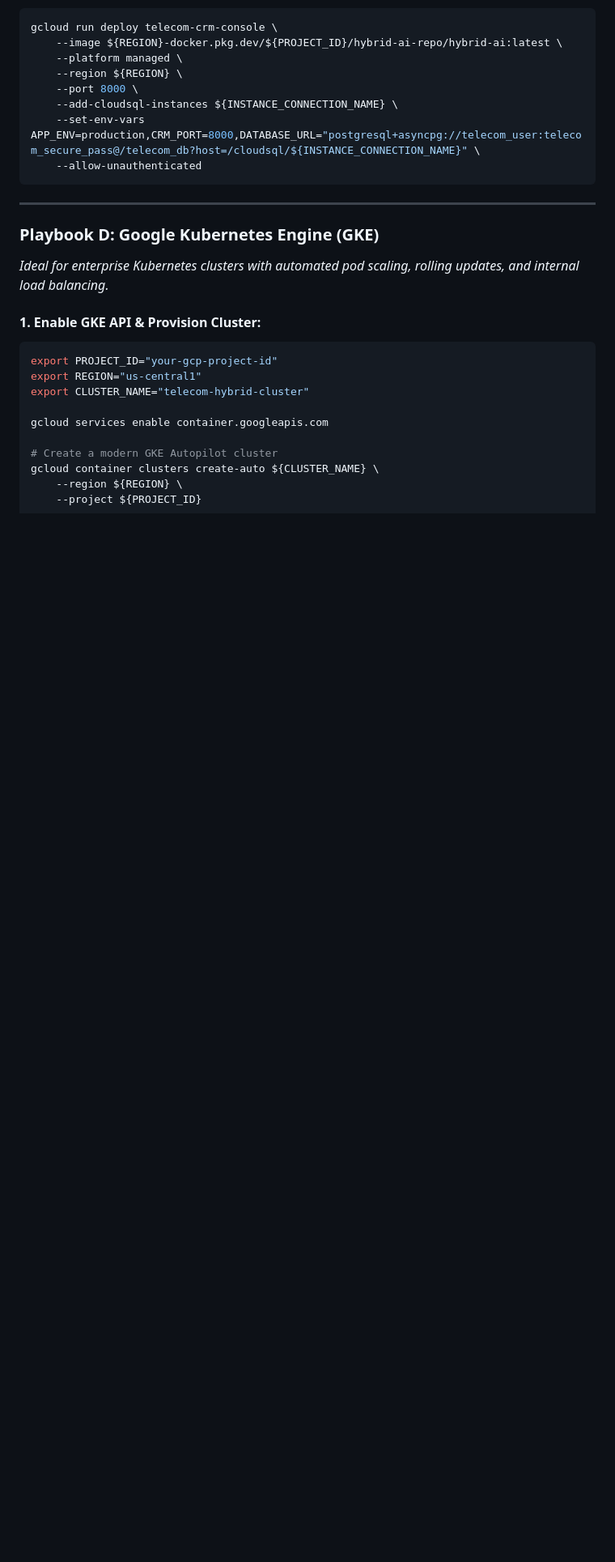
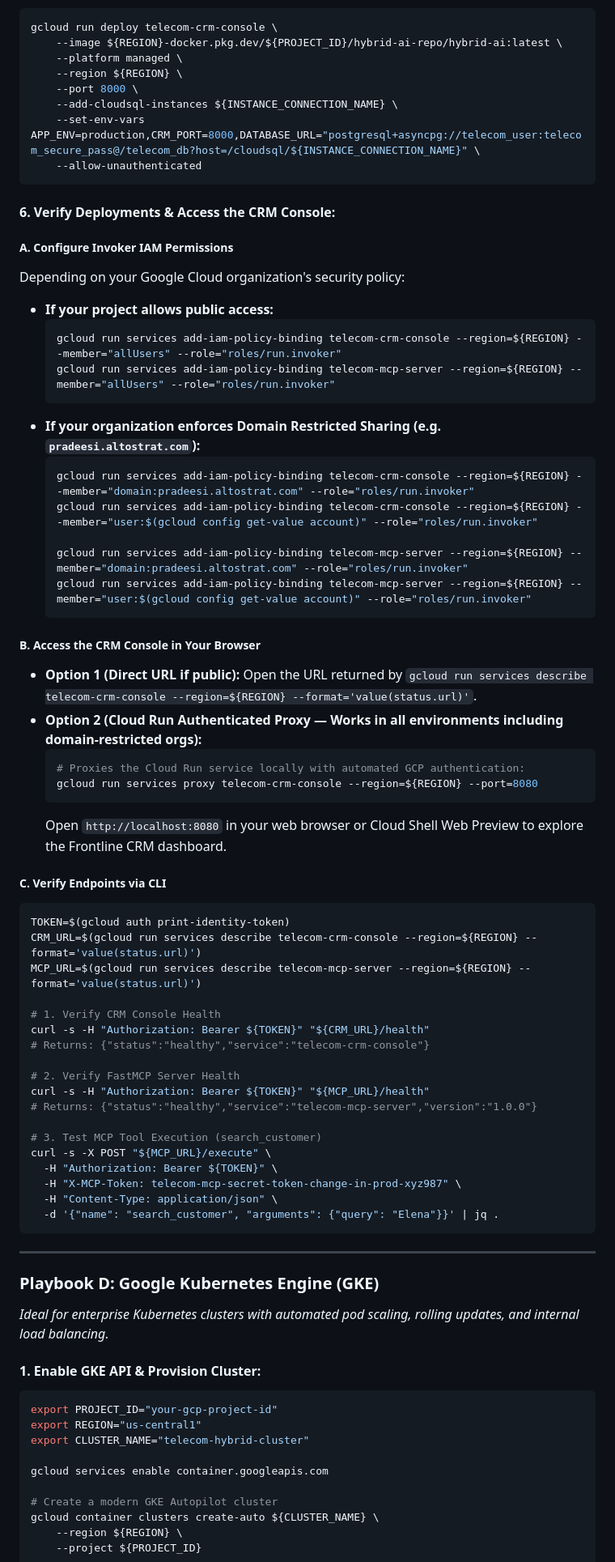
Before and after one commit to pradeesi/HybridAI, a Markdown page: README.md, the part around the change. Shown at 81% size. Drawn GitHub-style; blank space fills up the shorter version.

Commit message:
docs(cloudrun): add verification, IAM binding, and proxy access guide

````diff
--- a/README.md
+++ b/README.md
@@ -442,6 +442,55 @@ gcloud run deploy telecom-crm-console \
     --allow-unauthenticated
 ```
 
+#### 6. Verify Deployments & Access the CRM Console:
+
+##### A. Configure Invoker IAM Permissions
+Depending on your Google Cloud organization's security policy:
+- **If your project allows public access:**
+  ```bash
+  gcloud run services add-iam-policy-binding telecom-crm-console --region=${REGION} --member="allUsers" --role="roles/run.invoker"
+  gcloud run services add-iam-policy-binding telecom-mcp-server --region=${REGION} --member="allUsers" --role="roles/run.invoker"
+  ```
+- **If your organization enforces Domain Restricted Sharing (e.g. `pradeesi.altostrat.com`):**
+  ```bash
+  gcloud run services add-iam-policy-binding telecom-crm-console --region=${REGION} --member="domain:pradeesi.altostrat.com" --role="roles/run.invoker"
+  gcloud run services add-iam-policy-binding telecom-crm-console --region=${REGION} --member="user:$(gcloud config get-value account)" --role="roles/run.invoker"
+
+  gcloud run services add-iam-policy-binding telecom-mcp-server --region=${REGION} --member="domain:pradeesi.altostrat.com" --role="roles/run.invoker"
+  gcloud run services add-iam-policy-binding telecom-mcp-server --region=${REGION} --member="user:$(gcloud config get-value account)" --role="roles/run.invoker"
+  ```
+
+##### B. Access the CRM Console in Your Browser
+- **Option 1 (Direct URL if public):** Open the URL returned by `gcloud run services describe telecom-crm-console --region=${REGION} --format='value(status.url)'`.
+- **Option 2 (Cloud Run Authenticated Proxy — Works in all environments including domain-restricted orgs):**
+  ```bash
+  # Proxies the Cloud Run service locally with automated GCP authentication:
+  gcloud run services proxy telecom-crm-console --region=${REGION} --port=8080
+  ```
+  Open `http://localhost:8080` in your web browser or Cloud Shell Web Preview to explore the Frontline CRM dashboard.
+
+##### C. Verify Endpoints via CLI
+```bash
+TOKEN=$(gcloud auth print-identity-token)
+CRM_URL=$(gcloud run services describe telecom-crm-console --region=${REGION} --format='value(status.url)')
+MCP_URL=$(gcloud run services describe telecom-mcp-server --region=${REGION} --format='value(status.url)')
+
+# 1. Verify CRM Console Health
+curl -s -H "Authorization: Bearer ${TOKEN}" "${CRM_URL}/health"
+# Returns: {"status":"healthy","service":"telecom-crm-console"}
+
+# 2. Verify FastMCP Server Health
+curl -s -H "Authorization: Bearer ${TOKEN}" "${MCP_URL}/health"
+# Returns: {"status":"healthy","service":"telecom-mcp-server","version":"1.0.0"}
+
+# 3. Test MCP Tool Execution (search_customer)
+curl -s -X POST "${MCP_URL}/execute" \
+  -H "Authorization: Bearer ${TOKEN}" \
+  -H "X-MCP-Token: telecom-mcp-secret-token-change-in-prod-xyz987" \
+  -H "Content-Type: application/json" \
+  -d '{"name": "search_customer", "arguments": {"query": "Elena"}}' | jq .
+```
+
 ---
 
 ### Playbook D: Google Kubernetes Engine (GKE)
````
